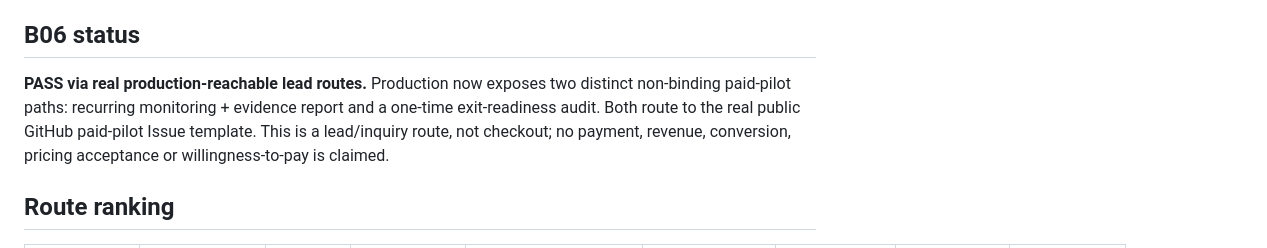
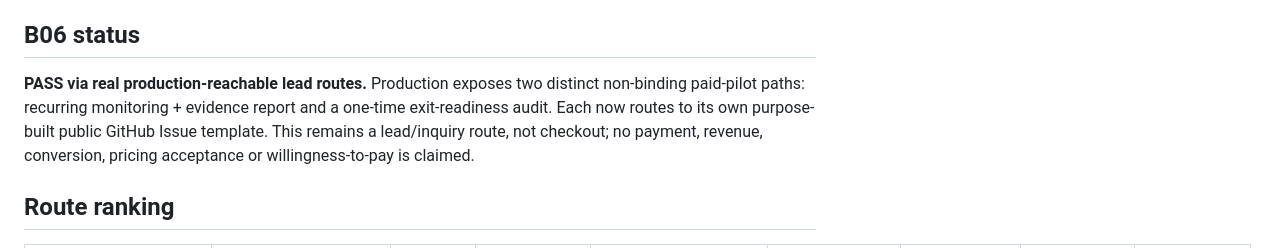
Before and after one commit to Hirokimm/data-act-exit-audit, a Markdown page: MONETIZATION.md, the part around one of its changes. Drawn GitHub-style.

Commit message:
monetization: persist offer-specific paid-pilot routing

```diff
--- a/MONETIZATION.md
+++ b/MONETIZATION.md
@@ -4,7 +4,7 @@ Last verified: 2026-09-15 02:04 JST
 
 ## B06 status
 
-**PASS via real production-reachable lead routes.** Production now exposes two distinct non-binding paid-pilot paths: recurring monitoring + evidence report and a one-time exit-readiness audit. Both route to the real public GitHub paid-pilot Issue template. This is a lead/inquiry route, not checkout; no payment, revenue, conversion, pricing acceptance or willingness-to-pay is claimed.
+**PASS via real production-reachable lead routes.** Production exposes two distinct non-binding paid-pilot paths: recurring monitoring + evidence report and a one-time exit-readiness audit. Each now routes to its own purpose-built public GitHub Issue template. This remains a lead/inquiry route, not checkout; no payment, revenue, conversion, pricing acceptance or willingness-to-pay is claimed.
 
 ## Route ranking
 
```
Also changed, not shown: other parts of MONETIZATION.md (+17 -23 lines).
